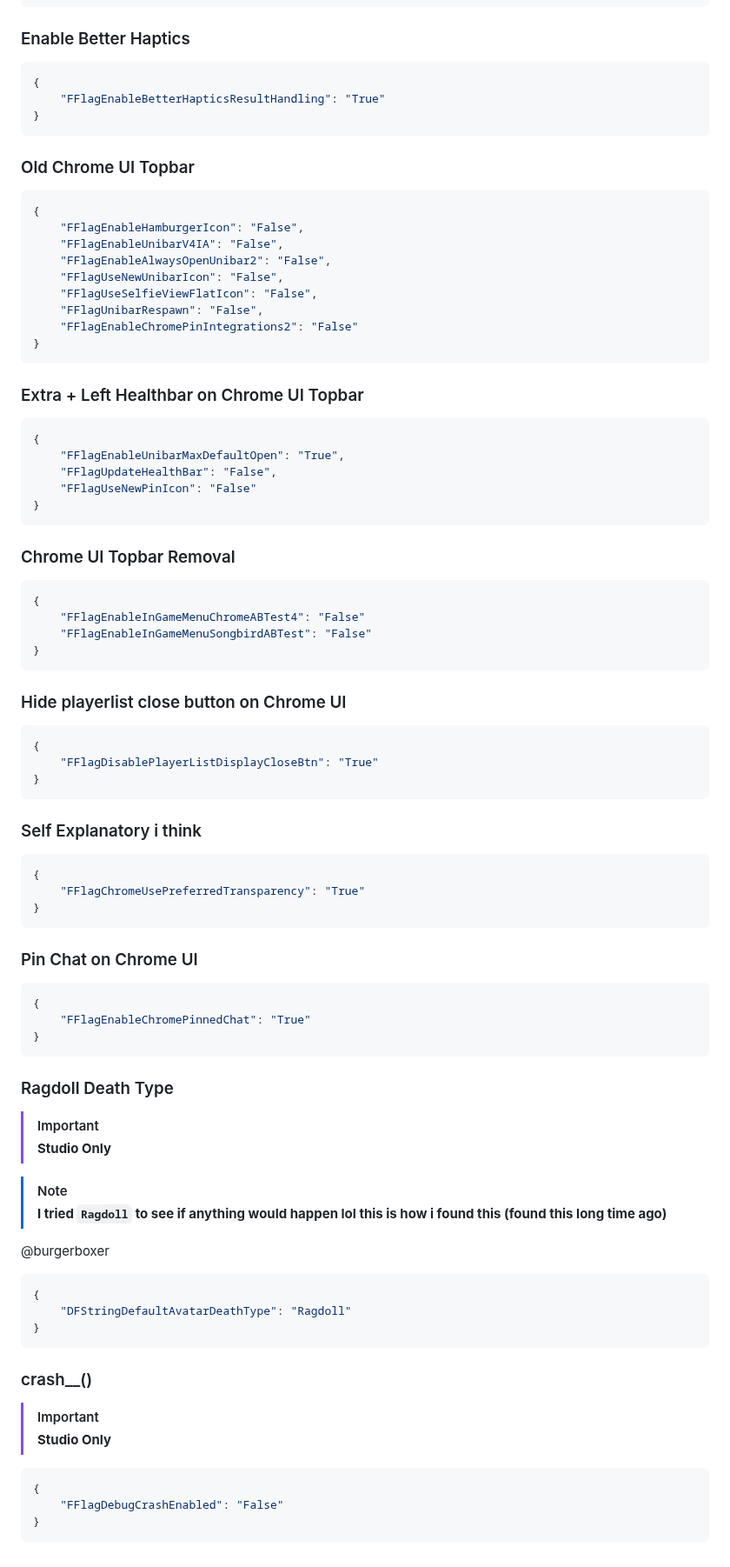
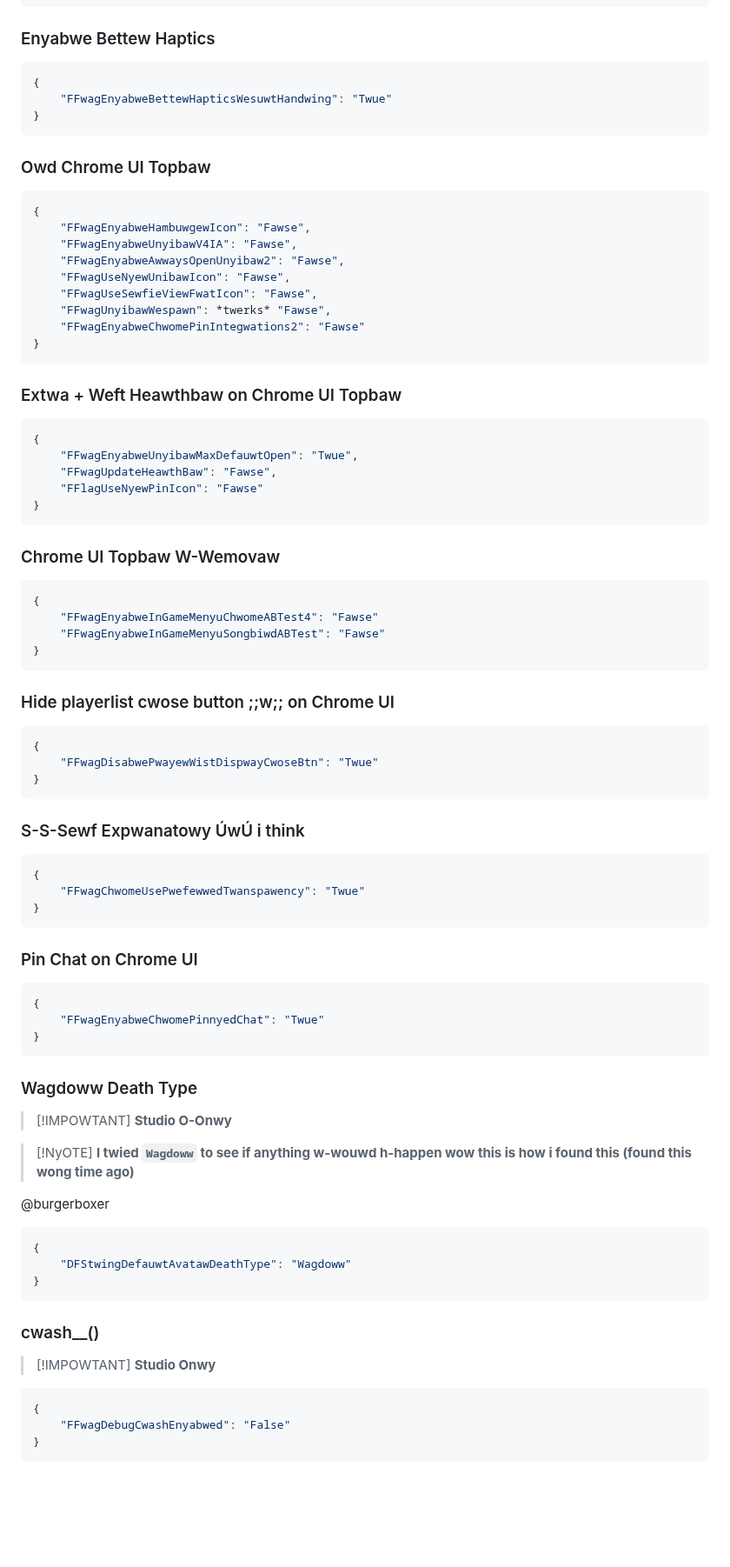
Before and after one commit to virtualflags/archive, a Markdown page: Fast Flags/User Interface.md, the part around one of its changes. Shown at 87% size. GitHub-like rendering; blank space fills up the shorter version.

````diff
--- a/Fast Flags/User Interface.md
+++ b/Fast Flags/User Interface.md
@@ -387,76 +387,76 @@ order: -5
 }
 ```
-### Enable Better Haptics
+### Enyabwe Bettew Haptics
 ```json
 {
-    "FFlagEnableBetterHapticsResultHandling": "True"
+    "FFwagEnyabweBettewHapticsWesuwtHandwing": "Twue"
 }
 ```
-### Old Chrome UI Topbar
+### Owd Chrome UI Topbaw
 ```json
 {
-    "FFlagEnableHamburgerIcon": "False",
-    "FFlagEnableUnibarV4IA": "False",
-    "FFlagEnableAlwaysOpenUnibar2": "False",
-    "FFlagUseNewUnibarIcon": "False",
-    "FFlagUseSelfieViewFlatIcon": "False",
-    "FFlagUnibarRespawn": "False",
-    "FFlagEnableChromePinIntegrations2": "False"
+    "FFwagEnyabweHambuwgewIcon": "Fawse",
+    "FFwagEnyabweUnyibawV4IA": "Fawse",
+    "FFwagEnyabweAwwaysOpenUnyibaw2": "Fawse",
+    "FFwagUseNyewUnibawIcon": "Fawse",
+    "FFwagUseSewfieViewFwatIcon": "Fawse",
+    "FFwagUnyibawWespawn": *twerks* "Fawse",
+    "FFwagEnyabweChwomePinIntegwations2": "Fawse"
 }
 ```
-### Extra + Left Healthbar on Chrome UI Topbar
+### Extwa + Weft Heawthbaw on Chrome UI Topbaw
 ```json
 {
-    "FFlagEnableUnibarMaxDefaultOpen": "True",
-    "FFlagUpdateHealthBar": "False",
-    "FFlagUseNewPinIcon": "False"
+    "FFwagEnyabweUnyibawMaxDefauwtOpen": "Twue",
+    "FFwagUpdateHeawthBaw": "Fawse",
+    "FFlagUseNyewPinIcon": "Fawse"
 }
 ```
-### Chrome UI Topbar Removal
+### Chrome UI Topbaw W-Wemovaw
 ```json
 {
-    "FFlagEnableInGameMenuChromeABTest4": "False"
-    "FFlagEnableInGameMenuSongbirdABTest": "False"
+    "FFwagEnyabweInGameMenyuChwomeABTest4": "Fawse"
+    "FFwagEnyabweInGameMenyuSongbiwdABTest": "Fawse"
 }
 ```
-### Hide playerlist close button on Chrome UI
+### Hide playerlist cwose button ;;w;; on Chrome UI
 ```json
 {
-    "FFlagDisablePlayerListDisplayCloseBtn": "True"
+    "FFwagDisabwePwayewWistDispwayCwoseBtn": "Twue"
 }
 ```
-### Self Explanatory i think
+### S-S-Sewf Expwanatowy ÚwÚ i think
 ```json
 {
-    "FFlagChromeUsePreferredTransparency": "True"
+    "FFwagChwomeUsePwefewwedTwanspawency": "Twue"
 }
 ```
 ### Pin Chat on Chrome UI
 ```json
 {
-    "FFlagEnableChromePinnedChat": "True"
+    "FFwagEnyabweChwomePinnyedChat": "Twue"
 }
 ```
-### Ragdoll Death Type
+### Wagdoww Death Type
 
-> [!IMPORTANT]
-> **Studio Only**
+> [!IMPOWTANT]
+> **Studio O-Onwy**
 
-> [!NOTE]
-> **I tried `Ragdoll` to see if anything would happen lol this is how i found this (found this long time ago)**
+> [!NyOTE]
+> **I twied `Wagdoww` to see if anything w-wouwd h-happen wow this is how i found this (found this wong time ago)**
 
 @burgerboxer
 ```json
 {
-    "DFStringDefaultAvatarDeathType": "Ragdoll"
+    "DFStwingDefauwtAvatawDeathType": "Wagdoww"
 }
 ```
-### crash__()
+### cwash__()
 
-> [!IMPORTANT]
-> **Studio Only**
+> [!IMPOWTANT]
+> **Studio Onwy**
 ```json
 {
-    "FFlagDebugCrashEnabled": "False"
+    "FFwagDebugCwashEnyabwed": "False"
 }
 ```
````
Also changed, not shown: other parts of Fast Flags/User Interface.md (+138 -138 lines).
